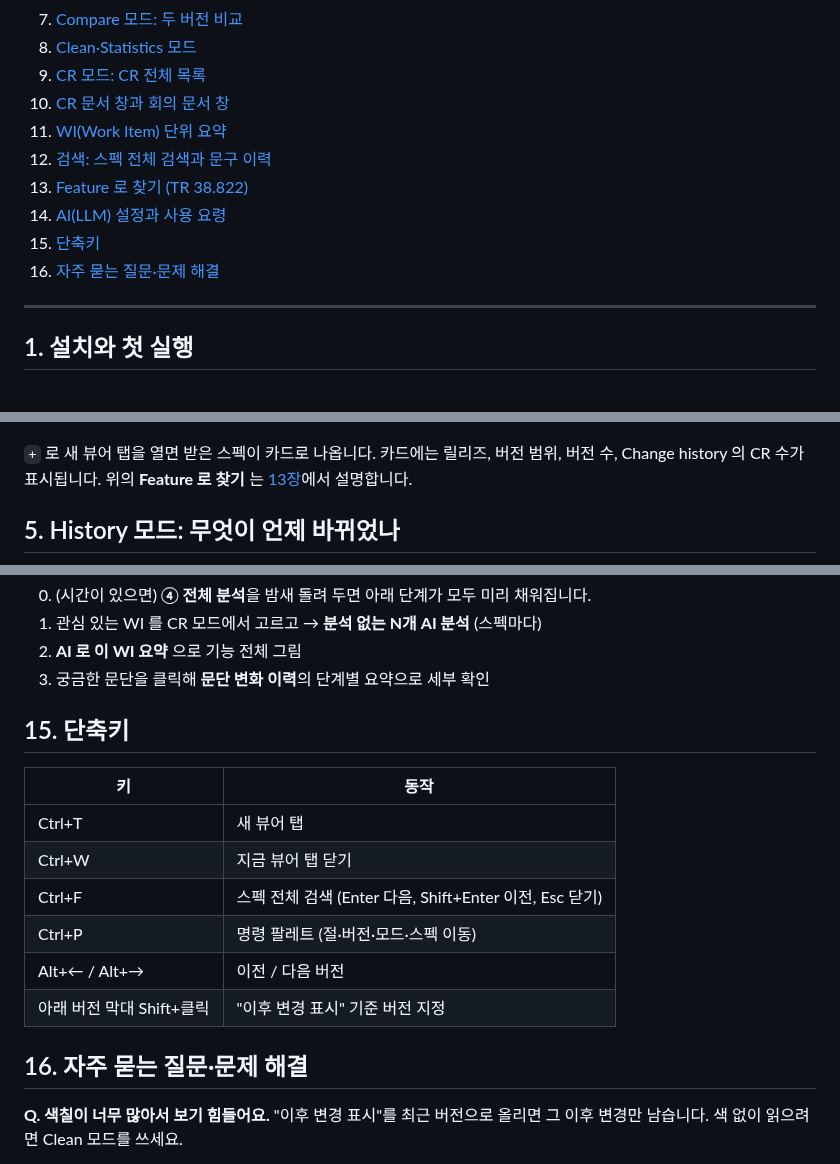
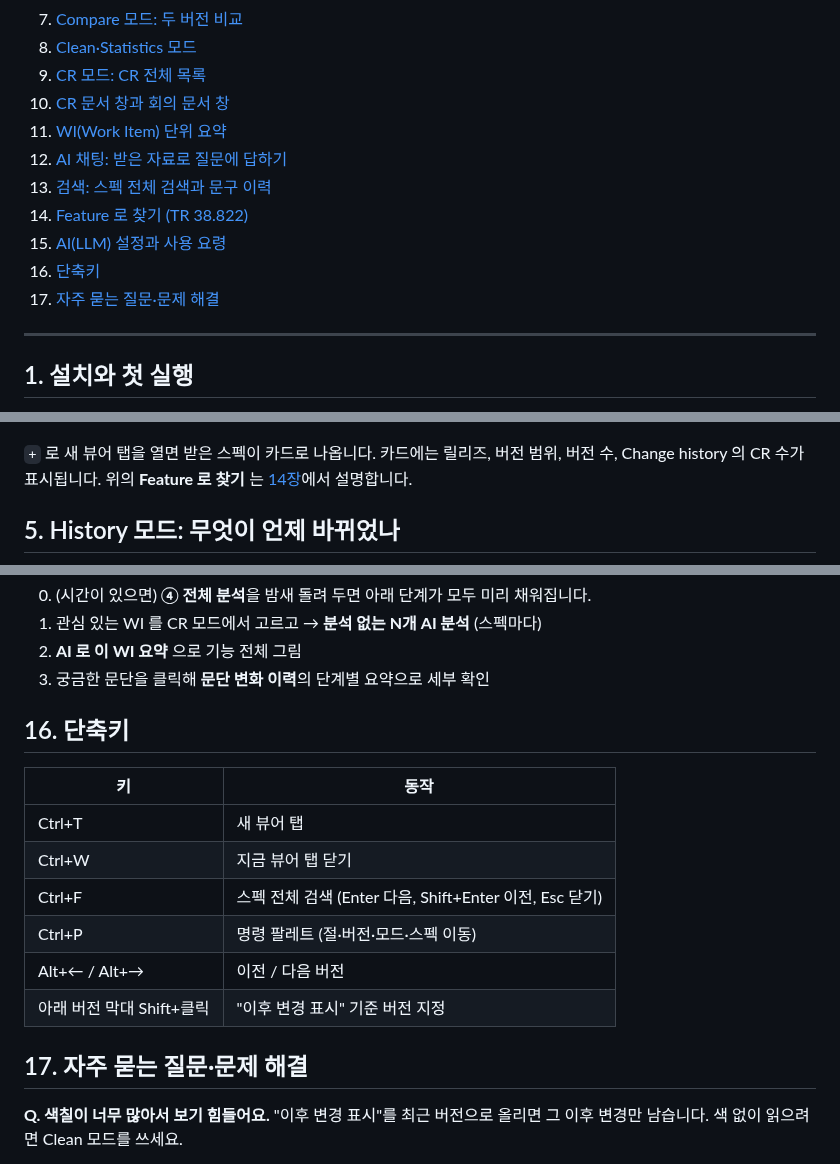
Before and after one commit to nitro527/spec-viewer, a Markdown page: docs/GUIDE.md, 3 parts joined by grey strips. GitHub-like rendering.

```diff
--- a/docs/GUIDE.md
+++ b/docs/GUIDE.md
@@ -19,11 +19,12 @@
 9. [CR 모드: CR 전체 목록](#9-cr-모드-cr-전체-목록)
 10. [CR 문서 창과 회의 문서 창](#10-cr-문서-창과-회의-문서-창)
 11. [WI(Work Item) 단위 요약](#11-wiwork-item-단위-요약)
-12. [검색: 스펙 전체 검색과 문구 이력](#12-검색-스펙-전체-검색과-문구-이력)
-13. [Feature 로 찾기 (TR 38.822)](#13-feature-로-찾기-tr-38822)
-14. [AI(LLM) 설정과 사용 요령](#14-aillm-설정과-사용-요령)
-15. [단축키](#15-단축키)
-16. [자주 묻는 질문·문제 해결](#16-자주-묻는-질문문제-해결)
+12. [AI 채팅: 받은 자료로 질문에 답하기](#12-ai-채팅-받은-자료로-질문에-답하기)
+13. [검색: 스펙 전체 검색과 문구 이력](#13-검색-스펙-전체-검색과-문구-이력)
+14. [Feature 로 찾기 (TR 38.822)](#14-feature-로-찾기-tr-38822)
+15. [AI(LLM) 설정과 사용 요령](#15-aillm-설정과-사용-요령)
+16. [단축키](#16-단축키)
+17. [자주 묻는 질문·문제 해결](#17-자주-묻는-질문문제-해결)
 
 ---
 
@@ -65,7 +66,7 @@
 ![스펙 선택](guide/02-picker.png)
 
 `+` 로 새 뷰어 탭을 열면 받은 스펙이 카드로 나옵니다. 카드에는 릴리즈, 버전 범위, 버전 수, Change history 의 CR 수가
-표시됩니다. 위의 **Feature 로 찾기** 는 [13장](#13-feature-로-찾기-tr-38822)에서 설명합니다.
+표시됩니다. 위의 **Feature 로 찾기** 는 [14장](#14-feature-로-찾기-tr-38822)에서 설명합니다.
 
 ## 5. History 모드: 무엇이 언제 바뀌었나
 
@@ -348,7 +374,7 @@ AI 기능은 **선택**입니다. 설정하지 않아도 버전 이력·CR·회
 2. **AI 로 이 WI 요약** 으로 기능 전체 그림
 3. 궁금한 문단을 클릭해 **문단 변화 이력**의 단계별 요약으로 세부 확인
 
-## 15. 단축키
+## 16. 단축키
 
 | 키 | 동작 |
 |---|---|
@@ -359,7 +385,7 @@ AI 기능은 **선택**입니다. 설정하지 않아도 버전 이력·CR·회
 | Alt+← / Alt+→ | 이전 / 다음 버전 |
 | 아래 버전 막대 Shift+클릭 | "이후 변경 표시" 기준 버전 지정 |
 
-## 16. 자주 묻는 질문·문제 해결
+## 17. 자주 묻는 질문·문제 해결
 
 **Q. 색칠이 너무 많아서 보기 힘들어요.**
 "이후 변경 표시"를 최근 버전으로 올리면 그 이후 변경만 남습니다. 색 없이 읽으려면 Clean 모드를 쓰세요.
```
Also changed, not shown: other parts of docs/GUIDE.md (+28 -3 lines), README.md (+3 -0 lines), docs/guide/24-chat.png (added), docs/guide/25-chat-paragraph.png (added), 12 other files.
